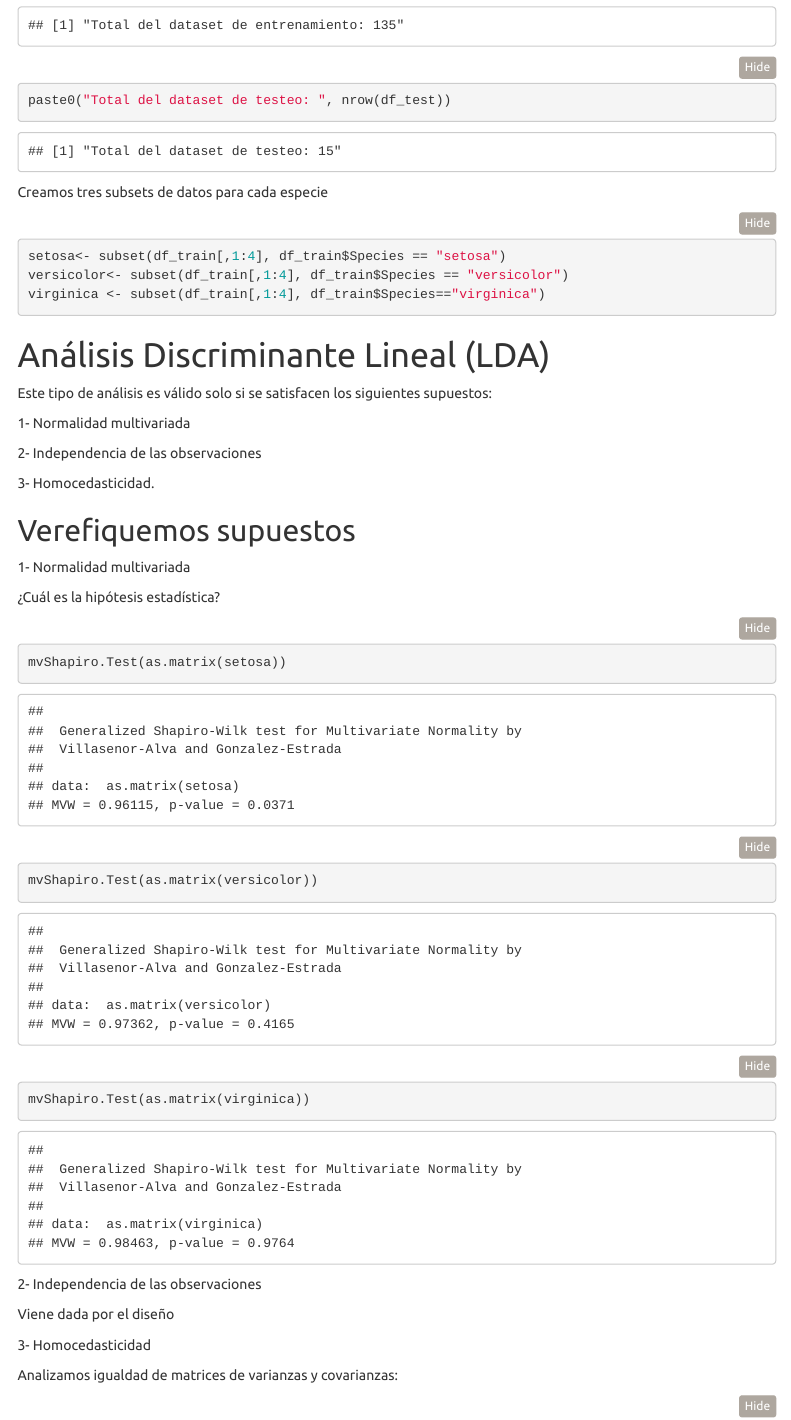
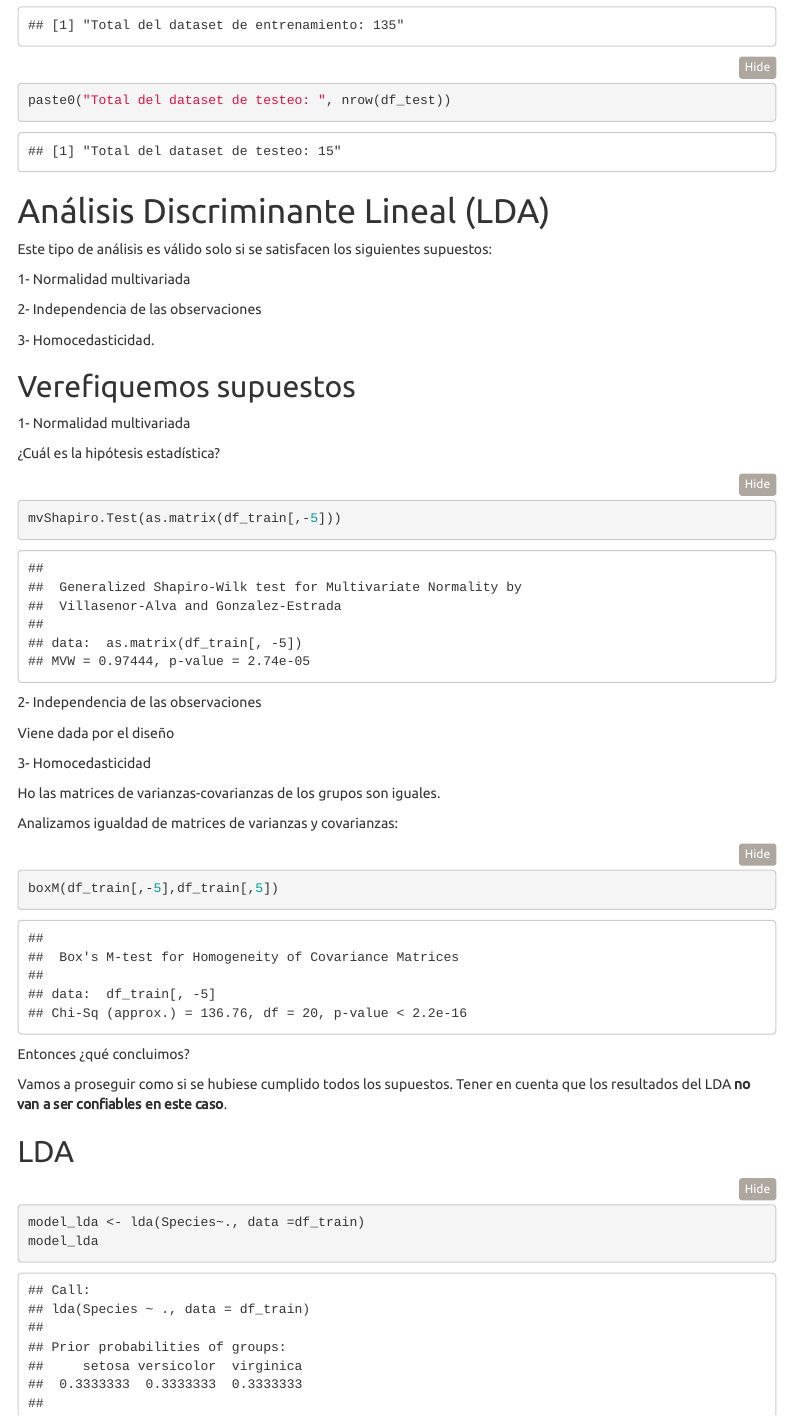
Before and after one commit to PamelaPairo/maestria_DM, an R Markdown document (AID/AD/analisis_discriminante.Rmd): the page in a window 1100 px wide, from 1670 px down. The pictures show the output file AID/AD/analisis_discriminante.html that the author committed with the source, opened offline; menus at the side of the page are left out.

Commit message:
quite subsets

````diff
--- a/AID/AD/analisis_discriminante.Rmd
+++ b/AID/AD/analisis_discriminante.Rmd
@@ -84,13 +84,6 @@ df_test <- df_split %>%
 paste0("Total del dataset de entrenamiento: ", nrow(df_train))
 paste0("Total del dataset de testeo: ", nrow(df_test))
 ```
-Creamos tres subsets de datos para cada especie
-
-```{r}
-setosa<- subset(df_train[,1:4], df_train$Species == "setosa")
-versicolor<- subset(df_train[,1:4], df_train$Species == "versicolor")
-virginica <- subset(df_train[,1:4], df_train$Species=="virginica")
-```
 
 # Análisis Discriminante Lineal (LDA)
 
@@ -109,15 +102,16 @@ Este tipo de análisis es válido solo si se satisfacen los siguientes supuestos
 ¿Cuál es la hipótesis estadística?
 
 ```{r}
-mvShapiro.Test(as.matrix(setosa))
-mvShapiro.Test(as.matrix(versicolor))
-mvShapiro.Test(as.matrix(virginica))
+mvShapiro.Test(as.matrix(df_train[,-5]))
 ```
+
 2- Independencia de las observaciones
 
 Viene dada por el diseño
 
 3- Homocedasticidad
+
+Ho las matrices de varianzas-covarianzas de los grupos son iguales.
 
 Analizamos igualdad de matrices de varianzas y covarianzas:
 
````
Also changed, not shown: AID/AD/analisis_discriminante.html, AID/AD/analisis_discriminante.Rmd (2 more changed lines).
